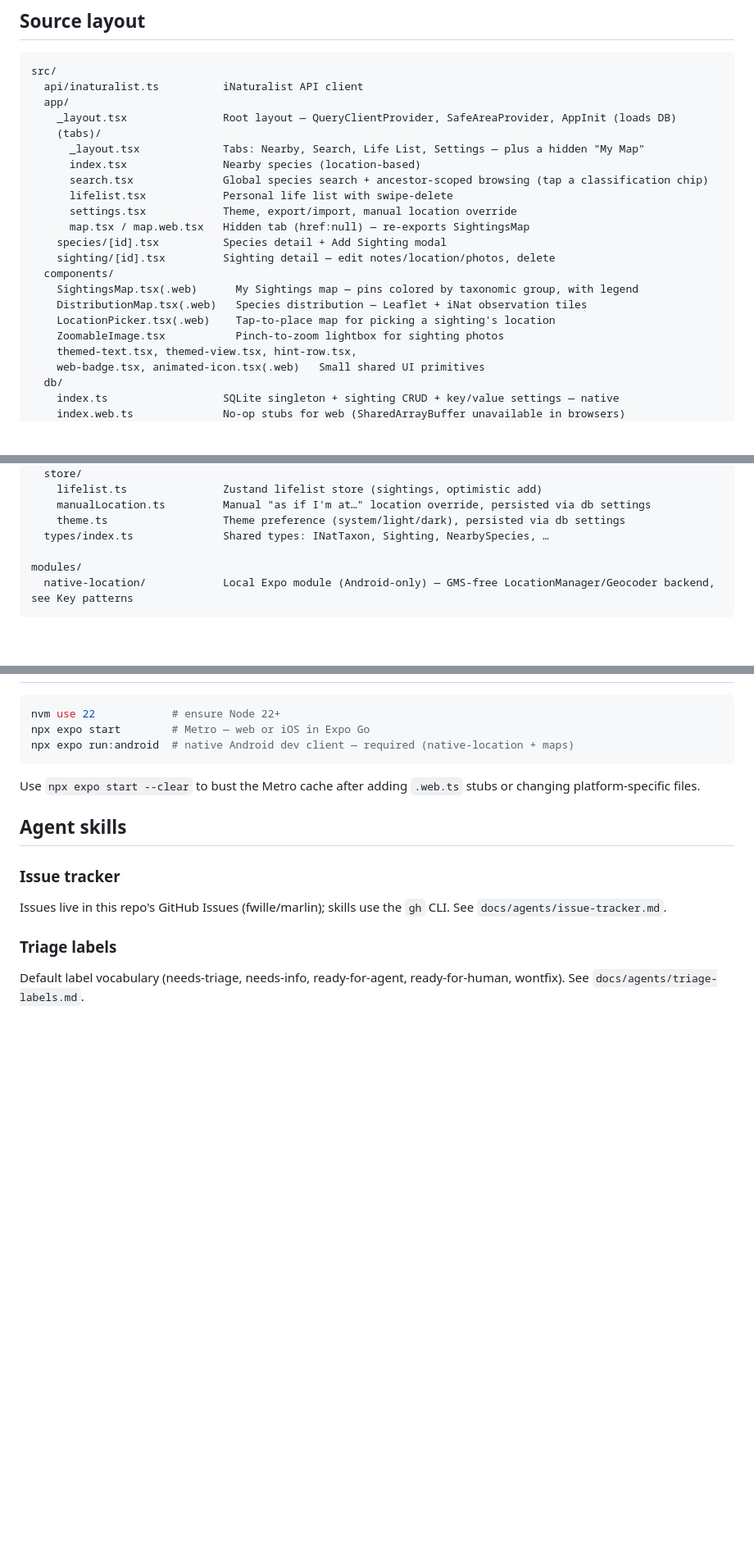
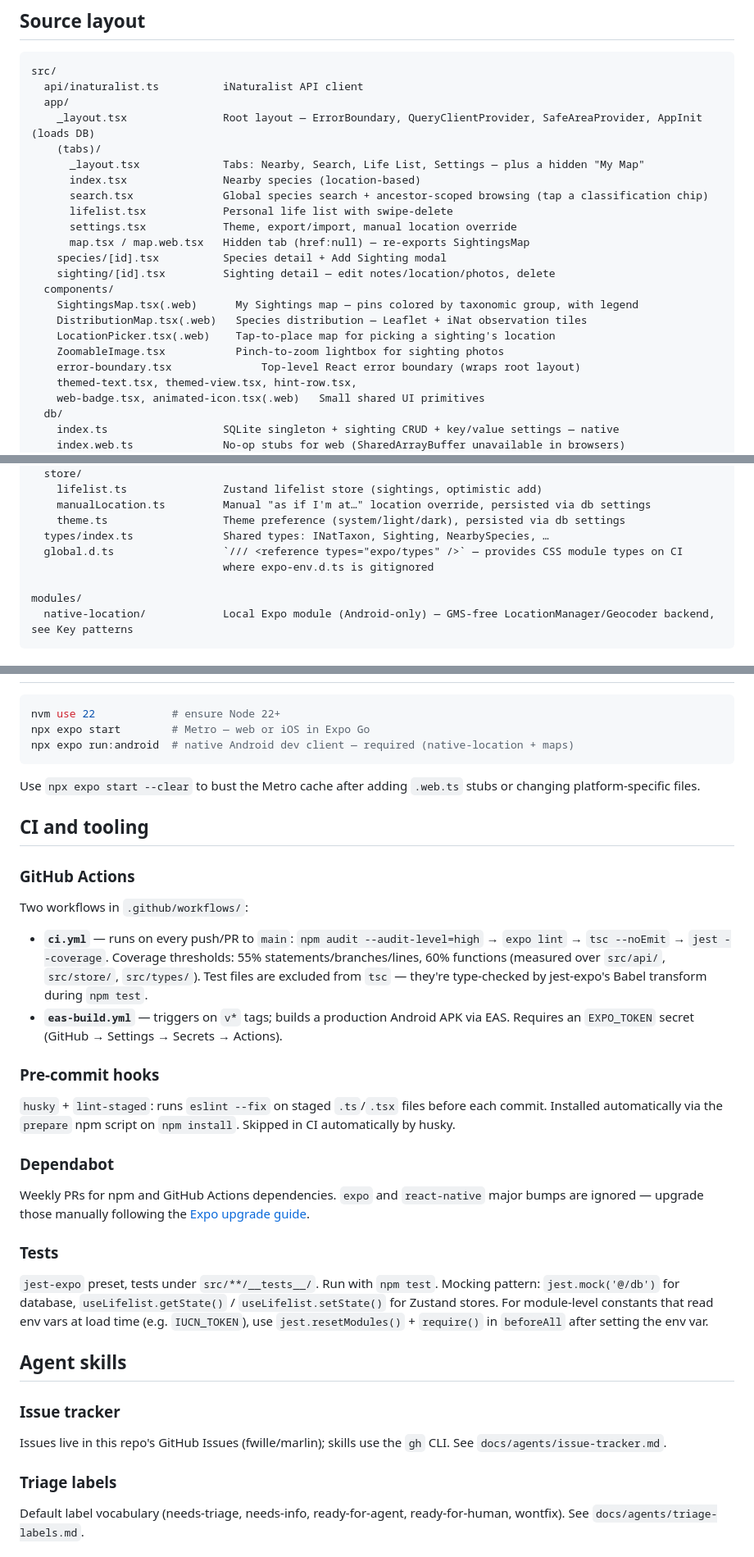
Before and after one commit to fwille/marlin, a Markdown page: CLAUDE.md, 3 parts joined by grey strips. Shown at 82% size. GitHub-like rendering; blank space fills up the shorter version.

Commit message:
docs: update README and CLAUDE.md for CI, tests, and tooling
- README: add typecheck and test to scripts table
- CLAUDE.md: add CI/tooling section (Actions, pre-commit, Dependabot, Jest)
- CLAUDE.md: source layout — add error-boundary.tsx, global.d.ts, update _layout.tsx note

Co-Authored-By: Claude Sonnet 4.6 <noreply@anthropic.com>

```diff
--- a/CLAUDE.md
+++ b/CLAUDE.md
@@ -27,7 +27,7 @@ Marlin is a marine species identification and life-list app for fish and marine
 src/
   api/inaturalist.ts          iNaturalist API client
   app/
-    _layout.tsx               Root layout — QueryClientProvider, SafeAreaProvider, AppInit (loads DB)
+    _layout.tsx               Root layout — ErrorBoundary, QueryClientProvider, SafeAreaProvider, AppInit (loads DB)
     (tabs)/
       _layout.tsx             Tabs: Nearby, Search, Life List, Settings — plus a hidden "My Map"
       index.tsx               Nearby species (location-based)
@@ -42,6 +42,7 @@ src/
     DistributionMap.tsx(.web)   Species distribution — Leaflet + iNat observation tiles
     LocationPicker.tsx(.web)    Tap-to-place map for picking a sighting's location
     ZoomableImage.tsx           Pinch-to-zoom lightbox for sighting photos
+    error-boundary.tsx              Top-level React error boundary (wraps root layout)
     themed-text.tsx, themed-view.tsx, hint-row.tsx,
     web-badge.tsx, animated-icon.tsx(.web)   Small shared UI primitives
   db/
@@ -62,6 +63,8 @@ src/
     manualLocation.ts         Manual "as if I'm at…" location override, persisted via db settings
     theme.ts                  Theme preference (system/light/dark), persisted via db settings
   types/index.ts              Shared types: INatTaxon, Sighting, NearbySpecies, …
+  global.d.ts                 `/// <reference types="expo/types" />` — provides CSS module types on CI
+                              where expo-env.d.ts is gitignored
 
 modules/
   native-location/            Local Expo module (Android-only) — GMS-free LocationManager/Geocoder backend, see Key patterns
@@ -159,6 +162,22 @@ npx expo run:android  # native Android dev client — required (native-location
 
 Use `npx expo start --clear` to bust the Metro cache after adding `.web.ts` stubs or changing platform-specific files.
 
+## CI and tooling
+
+### GitHub Actions
+Two workflows in `.github/workflows/`:
+- **`ci.yml`** — runs on every push/PR to `main`: `npm audit --audit-level=high` → `expo lint` → `tsc --noEmit` → `jest --coverage`. Coverage thresholds: 55% statements/branches/lines, 60% functions (measured over `src/api/`, `src/store/`, `src/types/`). Test files are excluded from `tsc` — they're type-checked by jest-expo's Babel transform during `npm test`.
+- **`eas-build.yml`** — triggers on `v*` tags; builds a production Android APK via EAS. Requires an `EXPO_TOKEN` secret (GitHub → Settings → Secrets → Actions).
+
+### Pre-commit hooks
+`husky` + `lint-staged`: runs `eslint --fix` on staged `.ts`/`.tsx` files before each commit. Installed automatically via the `prepare` npm script on `npm install`. Skipped in CI automatically by husky.
+
+### Dependabot
+Weekly PRs for npm and GitHub Actions dependencies. `expo` and `react-native` major bumps are ignored — upgrade those manually following the [Expo upgrade guide](https://docs.expo.dev/workflow/upgrading-expo-sdk-walkthrough/).
+
+### Tests
+`jest-expo` preset, tests under `src/**/__tests__/`. Run with `npm test`. Mocking pattern: `jest.mock('@/db')` for database, `useLifelist.getState()` / `useLifelist.setState()` for Zustand stores. For module-level constants that read env vars at load time (e.g. `IUCN_TOKEN`), use `jest.resetModules()` + `require()` in `beforeAll` after setting the env var.
+
 ## Agent skills
 
 ### Issue tracker
```
Also changed, not shown: README.md (+2 -0 lines).
